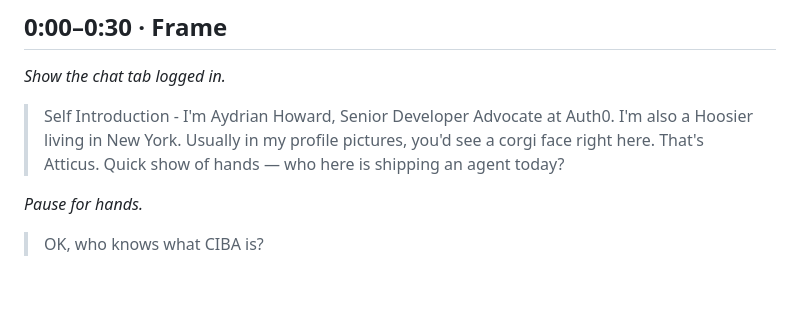
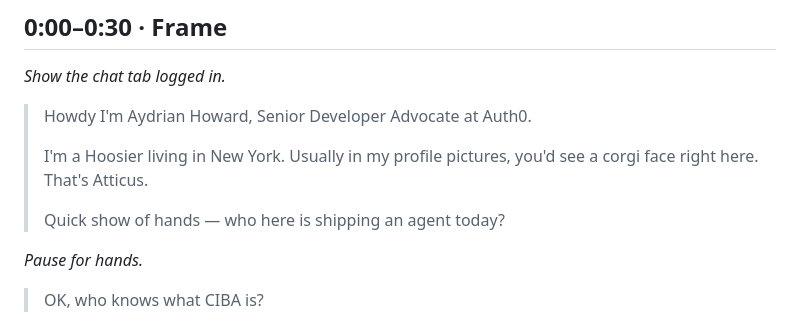
Before and after one commit to aydrian/i-agent-auth0-demo, a Markdown page: docs/demos/camp-ai-ny-cue-card.md, the part around the change. GitHub-like rendering; blank space fills up the shorter version.

Commit message:
doc: update script

```diff
--- a/docs/demos/camp-ai-ny-cue-card.md
+++ b/docs/demos/camp-ai-ny-cue-card.md
@@ -16,7 +16,10 @@
 ## 0:00–0:30 · Frame
 
 *Show the chat tab logged in.*
-> Self Introduction - I'm Aydrian Howard, Senior Developer Advocate at Auth0. I'm also a Hoosier living in New York. Usually in my profile pictures, you'd see a corgi face right here. That's Atticus.
+> Howdy I'm Aydrian Howard, Senior Developer Advocate at Auth0.
+>
+> I'm a Hoosier living in New York. Usually in my profile pictures, you'd see a corgi face right here. That's Atticus.
+>
 > Quick show of hands — who here is shipping an agent today?
 
 *Pause for hands.*
```
